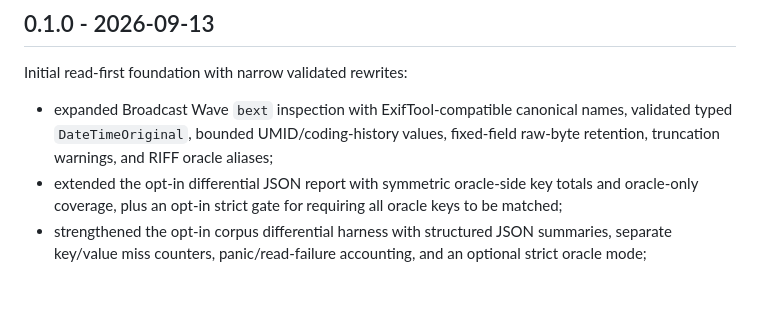
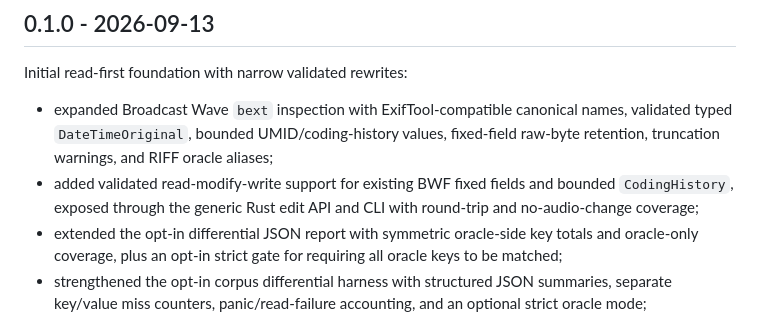
Before and after one commit to OthmaneBlial/Metra, a Markdown page: CHANGELOG.md, the part around the change. Drawn GitHub-style; blank space fills up the shorter version.

```diff
--- a/CHANGELOG.md
+++ b/CHANGELOG.md
@@ -7,6 +7,9 @@ Initial read-first foundation with narrow validated rewrites:
 - expanded Broadcast Wave `bext` inspection with ExifTool-compatible canonical
   names, validated typed `DateTimeOriginal`, bounded UMID/coding-history values,
   fixed-field raw-byte retention, truncation warnings, and RIFF oracle aliases;
+- added validated read-modify-write support for existing BWF fixed fields and
+  bounded `CodingHistory`, exposed through the generic Rust edit API and CLI
+  with round-trip and no-audio-change coverage;
 - extended the opt-in differential JSON report with symmetric oracle-side key
   totals and oracle-only coverage, plus an opt-in strict gate for requiring all
   oracle keys to be matched;
```
Also changed, not shown: README.md (+2 -1 lines), docs/ARCHITECTURE.md (+3 -2 lines).
